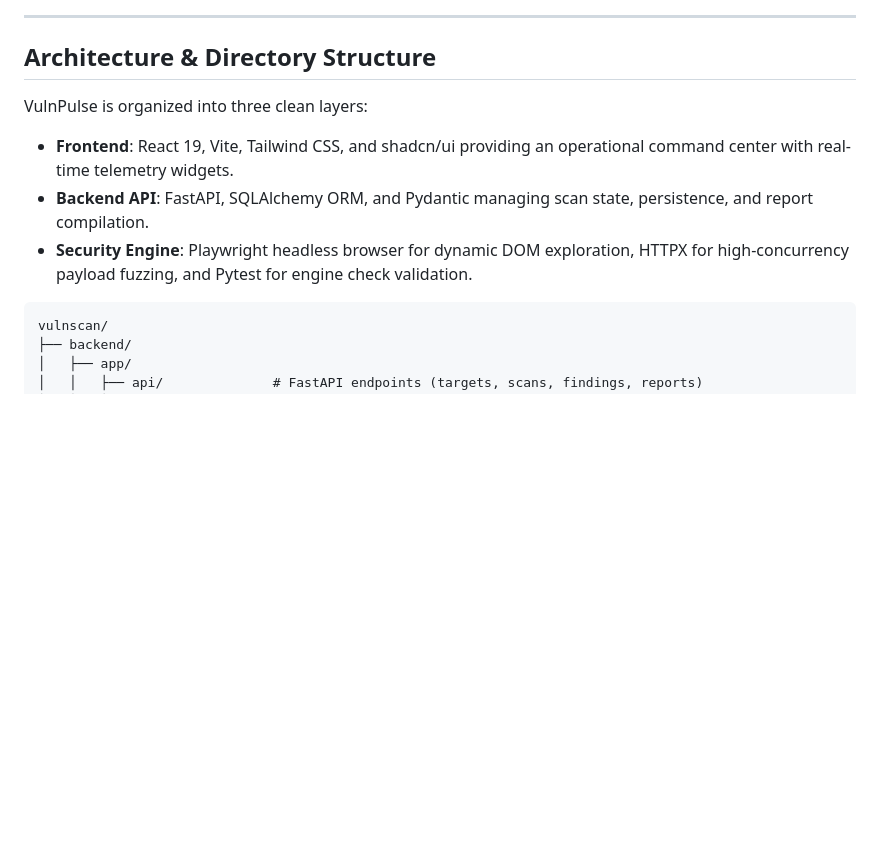
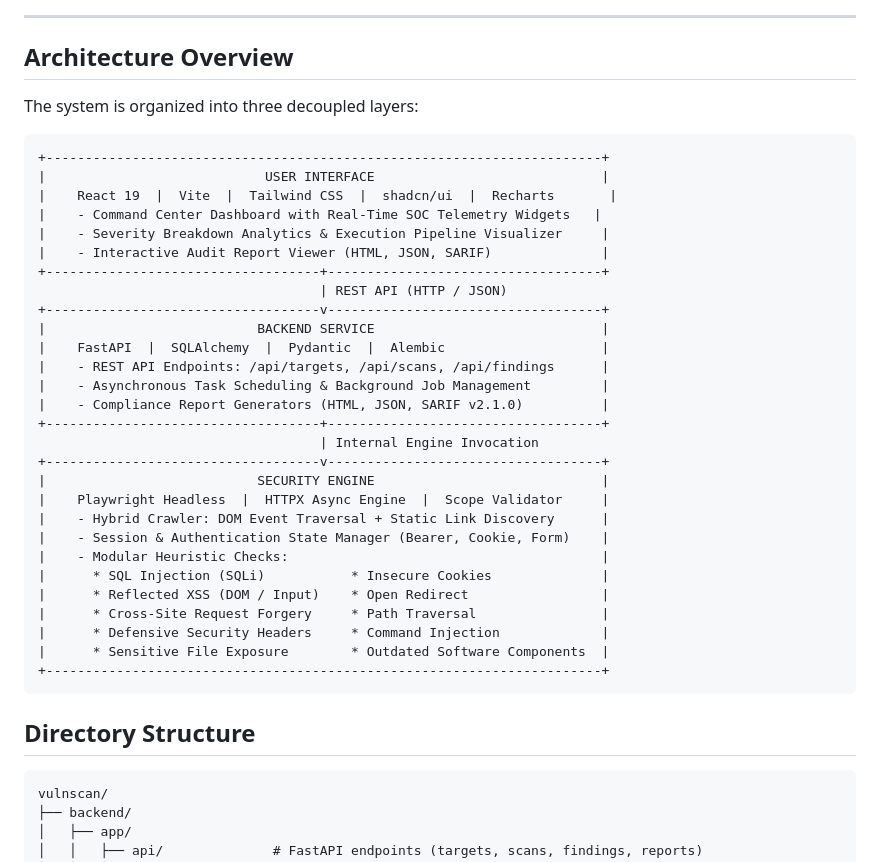
Before and after one commit to yanaix10/vulnscan, a Markdown page: README.md, the part around the change. Rendered like a GitHub page; blank space fills up the shorter version.

Commit message:
docs: restore 3-tier architecture diagram in README

````diff
--- a/README.md
+++ b/README.md
@@ -8,12 +8,42 @@ VulnPulse is a standalone Dynamic Application Security Testing (DAST) platform d
 
 ---
 
-## Architecture & Directory Structure
+## Architecture Overview
 
-VulnPulse is organized into three clean layers:
-- **Frontend**: React 19, Vite, Tailwind CSS, and shadcn/ui providing an operational command center with real-time telemetry widgets.
-- **Backend API**: FastAPI, SQLAlchemy ORM, and Pydantic managing scan state, persistence, and report compilation.
-- **Security Engine**: Playwright headless browser for dynamic DOM exploration, HTTPX for high-concurrency payload fuzzing, and Pytest for engine check validation.
+The system is organized into three decoupled layers:
+
+```
++-----------------------------------------------------------------------+
+|                            USER INTERFACE                             |
+|    React 19  |  Vite  |  Tailwind CSS  |  shadcn/ui  |  Recharts       |
+|    - Command Center Dashboard with Real-Time SOC Telemetry Widgets   |
+|    - Severity Breakdown Analytics & Execution Pipeline Visualizer     |
+|    - Interactive Audit Report Viewer (HTML, JSON, SARIF)              |
++-----------------------------------+-----------------------------------+
+                                    | REST API (HTTP / JSON)
++-----------------------------------v-----------------------------------+
+|                           BACKEND SERVICE                             |
+|    FastAPI  |  SQLAlchemy  |  Pydantic  |  Alembic                    |
+|    - REST API Endpoints: /api/targets, /api/scans, /api/findings      |
+|    - Asynchronous Task Scheduling & Background Job Management         |
+|    - Compliance Report Generators (HTML, JSON, SARIF v2.1.0)          |
++-----------------------------------+-----------------------------------+
+                                    | Internal Engine Invocation
++-----------------------------------v-----------------------------------+
+|                           SECURITY ENGINE                             |
+|    Playwright Headless  |  HTTPX Async Engine  |  Scope Validator     |
+|    - Hybrid Crawler: DOM Event Traversal + Static Link Discovery      |
+|    - Session & Authentication State Manager (Bearer, Cookie, Form)    |
+|    - Modular Heuristic Checks:                                        |
+|      * SQL Injection (SQLi)           * Insecure Cookies              |
+|      * Reflected XSS (DOM / Input)    * Open Redirect                 |
+|      * Cross-Site Request Forgery     * Path Traversal                |
+|      * Defensive Security Headers     * Command Injection             |
+|      * Sensitive File Exposure        * Outdated Software Components  |
++-----------------------------------------------------------------------+
+```
+
+## Directory Structure
 
 ```
 vulnscan/
````
